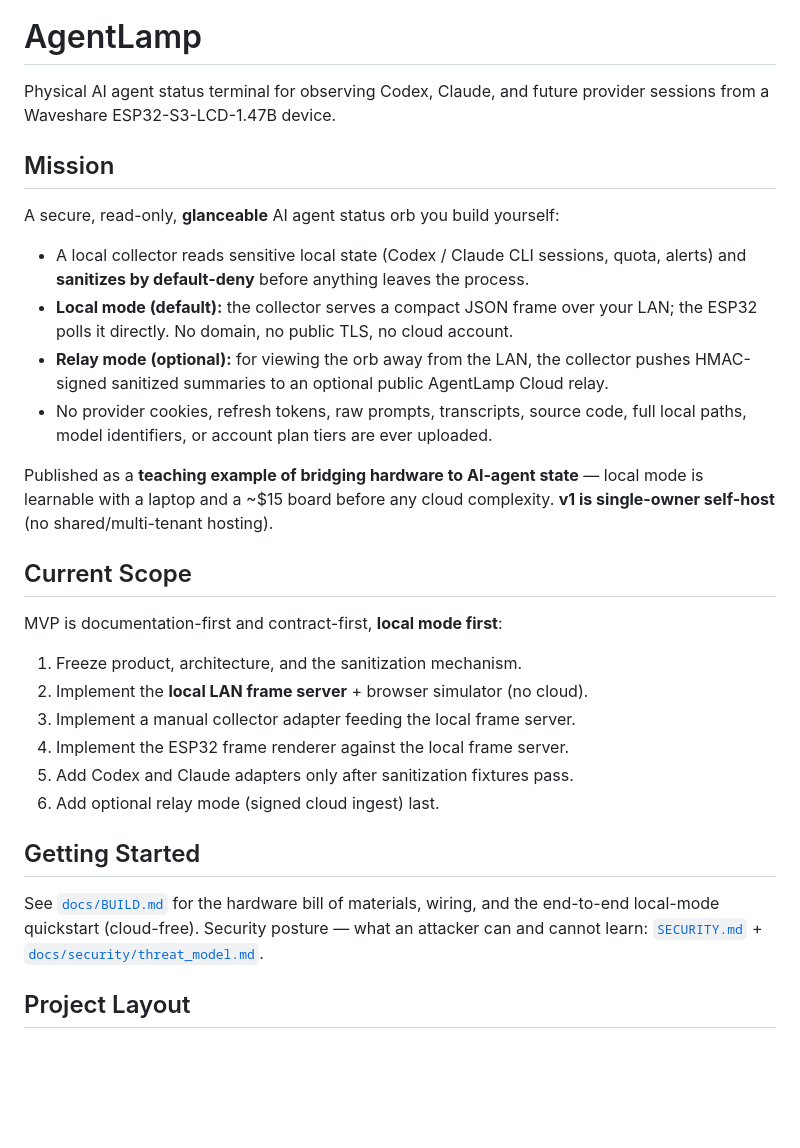
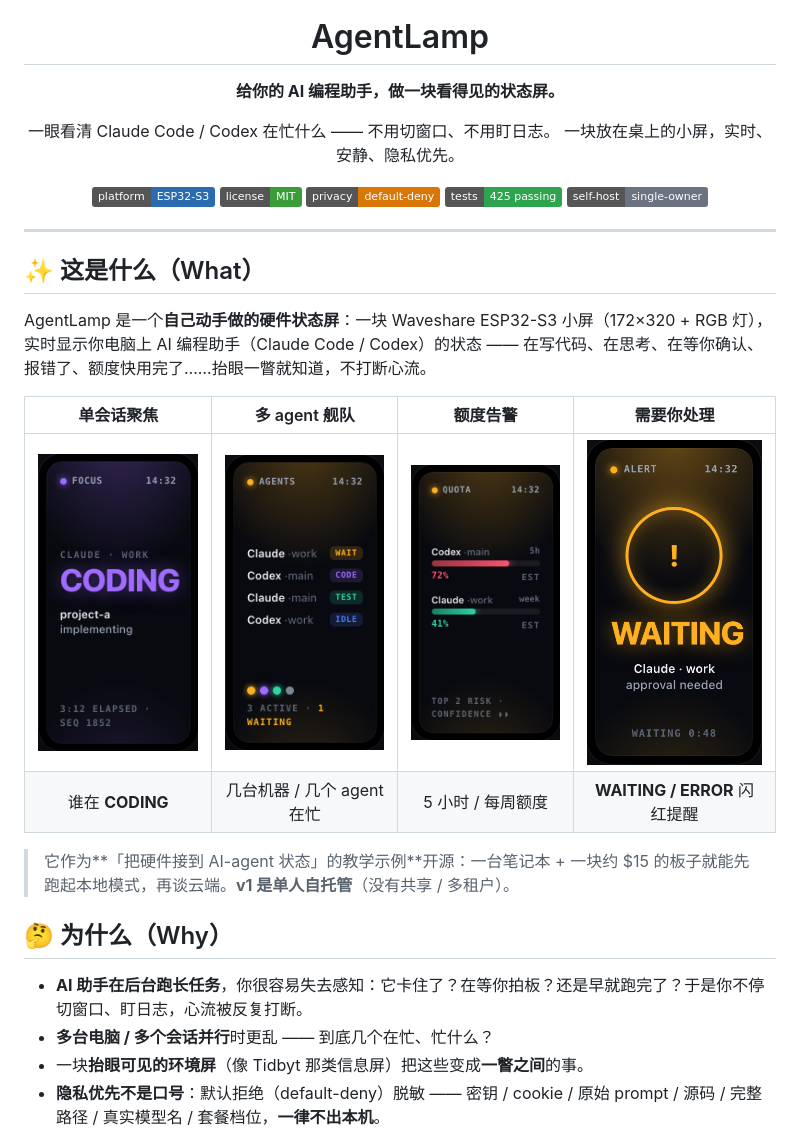
Before and after one commit to MrHulu/agentlamp, a Markdown page: README.md, the part around one of its changes. Rendered like a GitHub page; pictures changed too: docs/assets/scene-alert.png (added), docs/assets/scene-fleet.png (added), docs/assets/scene-focus.png (added); badges without logos; blank space fills up the shorter version.

```diff
--- a/README.md
+++ b/README.md
@@ -1,34 +7,37 @@
 # AgentLamp
 
-Physical AI agent status terminal for observing Codex, Claude, and future provider sessions from a Waveshare ESP32-S3-LCD-1.47B device.
+**给你的 AI 编程助手，做一块看得见的状态屏。**
 
-## Mission
+一眼看清 Claude Code / Codex 在忙什么 —— 不用切窗口、不用盯日志。
+一块放在桌上的小屏，实时、安静、隐私优先。
 
-A secure, read-only, **glanceable** AI agent status orb you build yourself:
+![platform](https://img.shields.io/badge/platform-ESP32--S3-2b6cb0)
+![license](https://img.shields.io/badge/license-MIT-3a9d3a)
+![privacy](https://img.shields.io/badge/privacy-default--deny-d97706)
+![tests](https://img.shields.io/badge/tests-425%20passing-2ea44f)
+![self-host](https://img.shields.io/badge/self--host-single--owner-6b7280)
 
-- A local collector reads sensitive local state (Codex / Claude CLI sessions, quota, alerts) and **sanitizes by default-deny** before anything leaves the process.
-- **Local mode (default):** the collector serves a compact JSON frame over your LAN; the ESP32 polls it directly. No domain, no public TLS, no cloud account.
-- **Relay mode (optional):** for viewing the orb away from the LAN, the collector pushes HMAC-signed sanitized summaries to an optional public AgentLamp Cloud relay.
-- No provider cookies, refresh tokens, raw prompts, transcripts, source code, full local paths, model identifiers, or account plan tiers are ever uploaded.
+</div>
 
-Published as a **teaching example of bridging hardware to AI-agent state** — local mode is learnable with a laptop and a ~$15 board before any cloud complexity. **v1 is single-owner self-host** (no shared/multi-tenant hosting).
+---
 
-## Current Scope
+## ✨ 这是什么（What）
 
-MVP is documentation-first and contract-first, **local mode first**:
+AgentLamp 是一个**自己动手做的硬件状态屏**：一块 Waveshare ESP32-S3 小屏（172×320 + RGB 灯），
+实时显示你电脑上 AI 编程助手（Claude Code / Codex）的状态 —— 在写代码、在思考、在等你确认、
+报错了、额度快用完了……抬眼一瞥就知道，不打断心流。
 
-1. Freeze product, architecture, and the sanitization mechanism.
-2. Implement the **local LAN frame server** + browser simulator (no cloud).
-3. Implement a manual collector adapter feeding the local frame server.
-4. Implement the ESP32 frame renderer against the local frame server.
-5. Add Codex and Claude adapters only after sanitization fixtures pass.
-6. Add optional relay mode (signed cloud ingest) last.
+| 单会话聚焦 | 多 agent 舰队 | 额度告警 | 需要你处理 |
+|:--:|:--:|:--:|:--:|
+| <img src="docs/assets/scene-focus.png" width="190"> | <img src="docs/assets/scene-fleet.png" width="190"> | <img src="docs/assets/scene-quota.png" width="190"> | <img src="docs/assets/scene-alert.png" width="190"> |
+| 谁在 **CODING** | 几台机器 / 几个 agent 在忙 | 5 小时 / 每周额度 | **WAITING / ERROR** 闪红提醒 |
 
-## Getting Started
+> 它作为**「把硬件接到 AI-agent 状态」的教学示例**开源：一台笔记本 + 一块约 $15 的板子就能先跑起本地模式，再谈云端。**v1 是单人自托管**（没有共享 / 多租户）。
 
-See [`docs/BUILD.md`](docs/BUILD.md) for the hardware bill of materials, wiring, and the
-end-to-end local-mode quickstart (cloud-free). Security posture — what an attacker can and
-cannot learn: [`SECURITY.md`](SECURITY.md) + [`docs/security/threat_model.md`](docs/security/threat_model.md).
+## 🤔 为什么（Why）
 
-## Project Layout
+- **AI 助手在后台跑长任务**，你很容易失去感知：它卡住了？在等你拍板？还是早就跑完了？于是你不停切窗口、盯日志，心流被反复打断。
+- **多台电脑 / 多个会话并行**时更乱 —— 到底几个在忙、忙什么？
+- 一块**抬眼可见的环境屏**（像 Tidbyt 那类信息屏）把这些变成**一瞥之间**的事。
+- **隐私优先不是口号**：默认拒绝（default-deny）脱敏 —— 密钥 / cookie / 原始 prompt / 源码 / 完整路径 / 真实模型名 / 套餐档位，**一律不出本机**。
 
```
Also changed, not shown: other parts of README.md (+69 -49 lines), README.en.md (added, +118 -0 lines), 1 other file.
